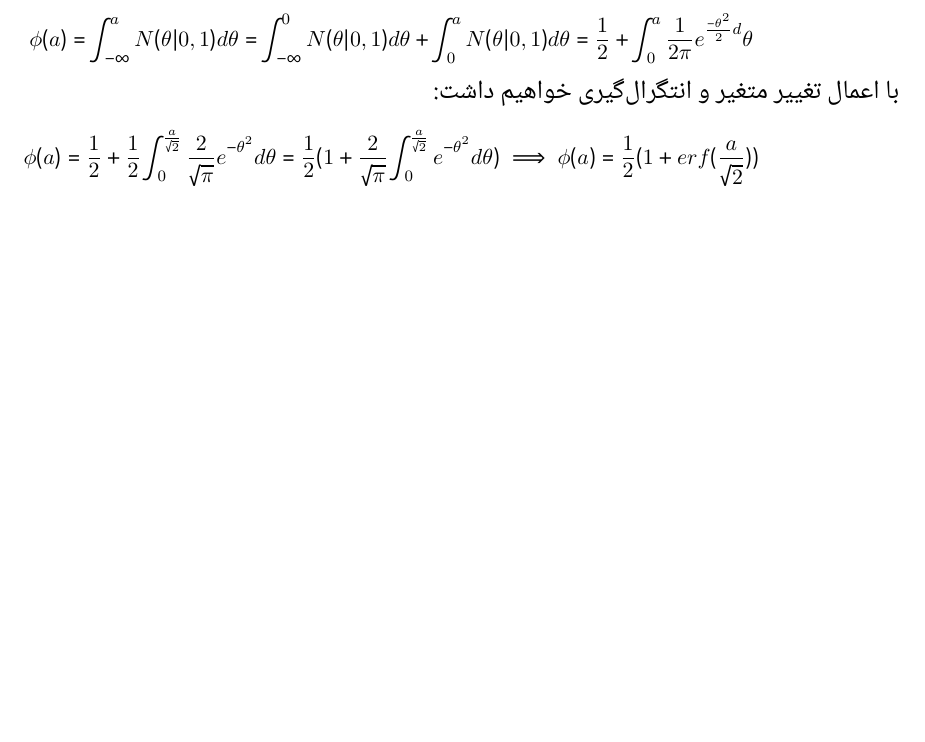
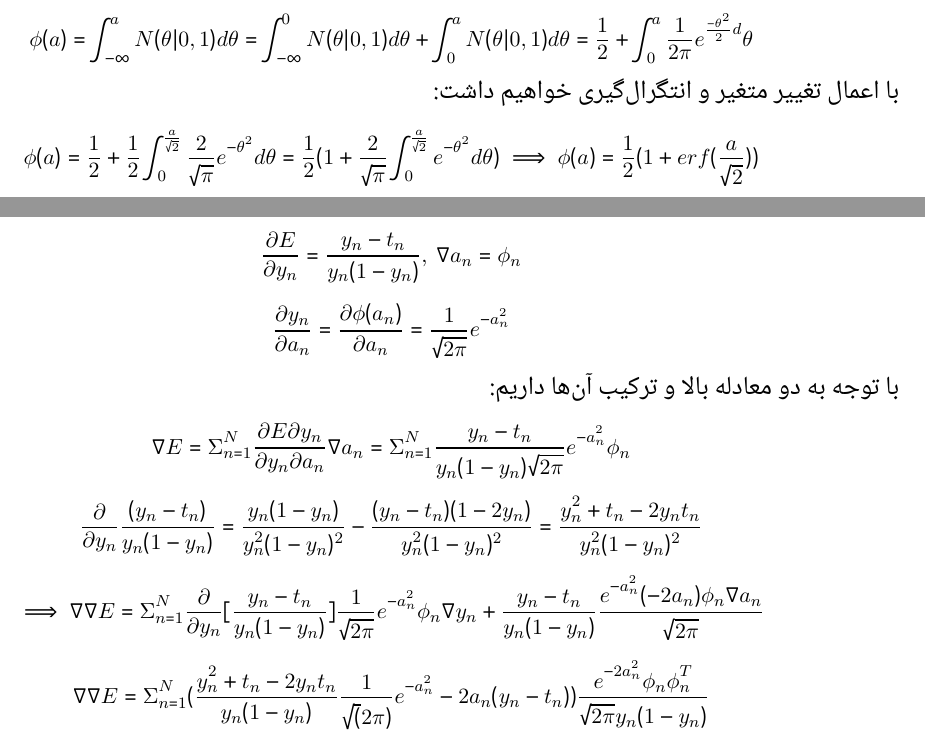
Before and after one commit to mostafaghadimi/machine-learning, a LaTeX problem sheet (HomeWorks/HW5/Theoretical/hw5.tex, which reads HomeWorks/HW5/Theoretical/8.tex): part of page 8 of 9 before the commit and two parts of pages 8 and 9 of 9 after it, the two joined at a grey line, cut so that both start at the same text, the shorter picture padded with empty space. Compiled offline with XeLaTeX; a missing font is replaced by an installed copy or a similar font.

Commit message:
[hw5][theoretical] q8 done

```diff
--- a/HomeWorks/HW5/Theoretical/8.tex
+++ b/HomeWorks/HW5/Theoretical/8.tex
@@ -1 +1,28 @@
 \سؤال{}
+
+$$
+\frac{\partial E}{\partial y_n} = \frac{y_n - t_n}{y_n (1 - y_n)}, \:  \nabla  a_n = \phi_n
+$$
+
+$$
+\frac{\partial y_n}{\partial a_n} = \frac{\partial \phi(a_n)}{\partial a_n} = \frac{1}{\sqrt{2\pi}}e^{-a_n^2}
+$$
+
+با توجه به دو معادله بالا و ترکیب آن‌ها داریم:
+
+$$
+\nabla E = \Sigma_{n = 1}^{N}\frac{\partial E \partial y_n}{\partial y_n \partial a_n}\nabla a_n = \Sigma_{n = 1}^{N}\frac{y_n - t_n}{y_n (1 - y_n) \sqrt{2\pi}}e^{-a_n^2}\phi_n
+$$
+
+$$
+\frac{\partial }{\partial y_n } \frac{(y_n - t_n)}{y_n(1 - y_n)} = \frac{y_n(1-y_n)}{y_n^2(1 - y_n)^2} - \frac{(y_n - t_n)(1 - 2y_n)}{y_n^2(1-y_n)^2} = \frac{y_n^2 + t_n - 2y_nt_n}{y_n^2(1 - y_n)^2}
+$$
+
+$$
+\implies \nabla \nabla E = \Sigma_{n = 1}^{N}{\frac{\partial}{\partial y_n}[\frac{y_n - t_n}{y_n (1 - y_n)}]\frac{1}{\sqrt{2\pi}}e^{-a_n^2} \phi_n \nabla y_n + \frac{y_n - t_n}{y_n(1 - y_n)} \frac{e^{-a_n^2}(-2a_n)\phi_n\nabla a_n}{\sqrt{2\pi}}}
+$$
+
+$$
+\nabla \nabla E
+= \Sigma_{n = 1}^N(\frac{y_n^2 + t_n - 2y_nt_n}{y_n(1-y_n)}\frac{1}{\sqrt(2\pi)}e^{-a_n^2} - 2a_n(y_n - t_n))\frac{e^{-2a_n^2}\phi_n\phi_n^T}{\sqrt{2\pi}y_n(1-y_n)}
+$$
```
Also changed, not shown: HomeWorks/HW5/Theoretical/hw5.pdf, 2 other files.
